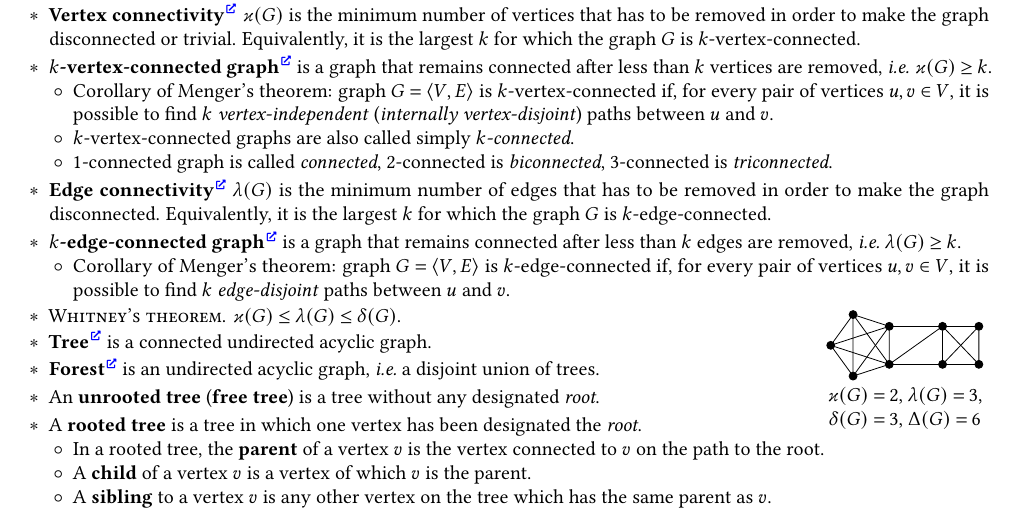
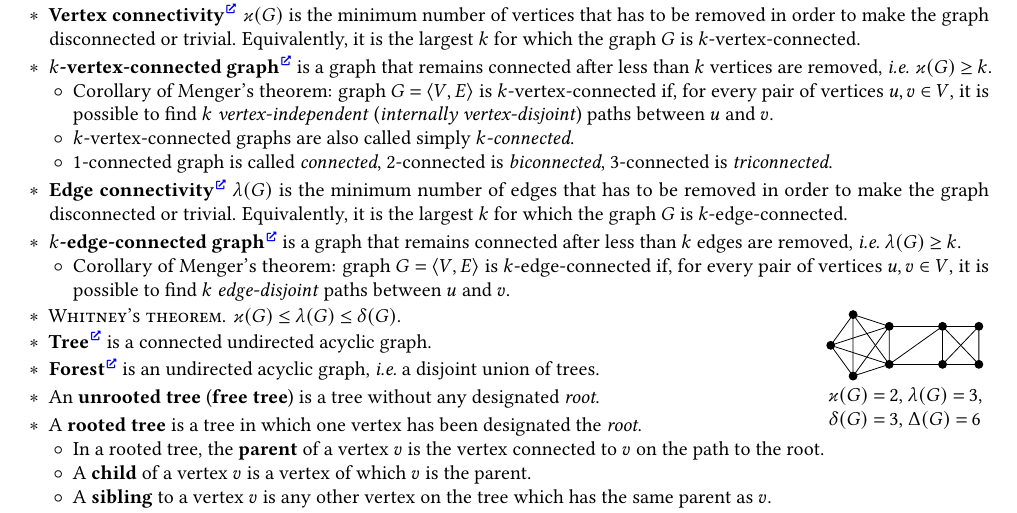
Before and after one commit to Lipen/discrete-math-course, a LaTeX document (cheat5.tex): part of page 2 of 2, cut so that both start at the same text. Compiled offline with pdfLaTeX.

Commit message:
Add 'or trivial' for edge connectivity definition

```diff
--- a/cheat5.tex
+++ b/cheat5.tex
@@ -481,7 +481,7 @@
         \item 1-connected graph is called \emph{connected}, 2-connected is \emph{biconnected}, 3-connected is \emph{triconnected}.
     \end{terms}
 
-    \item \textbf{Edge connectivity}\Href{https://en.wikipedia.org/wiki/Edge_connectivity} $\edgeConnectivity{G}$ is the minimum number of edges that has to be removed in order to make the graph disconnected.
+    \item \textbf{Edge connectivity}\Href{https://en.wikipedia.org/wiki/Edge_connectivity} $\edgeConnectivity{G}$ is the minimum number of edges that has to be removed in order to make the graph disconnected or trivial.
     Equivalently, it is the largest~$k$ for which the graph~$G$ is $k$-edge-connected.
 
     \item \textbf{$k$-edge-connected graph}\Href{https://en.wikipedia.org/wiki/K-edge-connected_graph} is a graph that remains connected after less than $k$ edges are removed, \ie $\edgeConnectivity{G} \geq k$.
```
